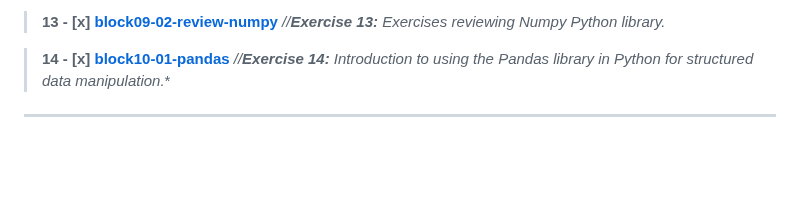
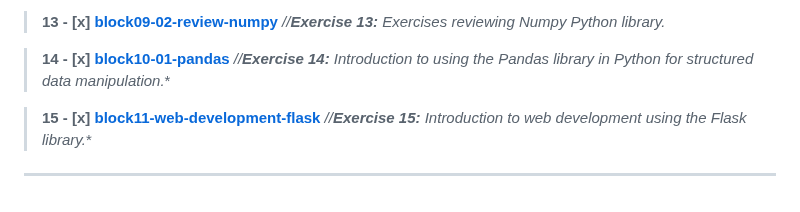
Before and after one commit to felixmg28888/bosonit-python-training, a Markdown page: README.md, the part around the change. Drawn GitHub-style; blank space fills up the shorter version.

Commit message:
README.md 1.15

```diff
--- a/README.md
+++ b/README.md
@@ -35,5 +35,7 @@
 
 > **14  - [x]** [**block10-01-pandas**](https://github.com/felixmgdeveloper/bosonit-python-training/tree/main/block10-01-pandas)  *//**Exercise 14:**  Introduction to using the Pandas library in Python for structured data manipulation.**
 
+> **15  - [x]** [**block11-web-development-flask**](https://github.com/felixmgdeveloper/bosonit-python-training/tree/main/block11-web-development-flask)  *//**Exercise 15:**  Introduction to web development using the Flask library.**
+
 
 ***
```
